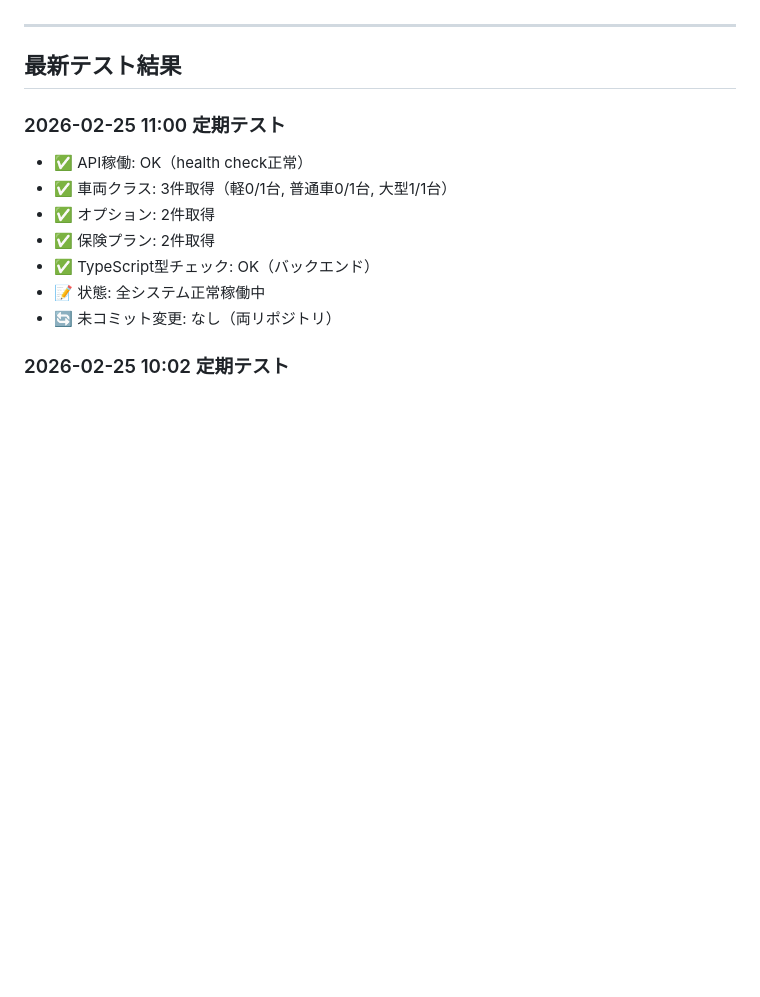
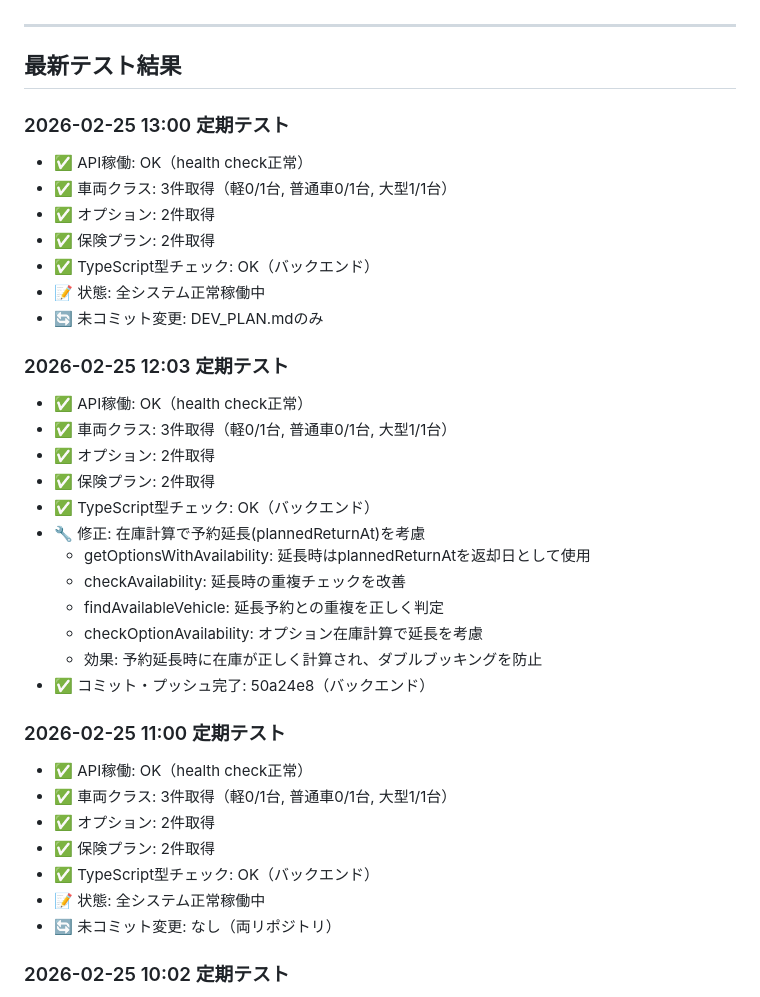
Before and after one commit to chitose-dev/rent, a Markdown page: DEV_PLAN.md, the part around one of its changes. Drawn GitHub-style; blank space fills up the shorter version.

Commit message:
docs: 13:00定期テスト結果追加

```diff
--- a/DEV_PLAN.md
+++ b/DEV_PLAN.md
@@ -121,6 +121,29 @@
 ---
 
 ## 最新テスト結果
+
+### 2026-02-25 13:00 定期テスト
+- ✅ API稼働: OK（health check正常）
+- ✅ 車両クラス: 3件取得（軽0/1台, 普通車0/1台, 大型1/1台）
+- ✅ オプション: 2件取得
+- ✅ 保険プラン: 2件取得
+- ✅ TypeScript型チェック: OK（バックエンド）
+- 📝 状態: 全システム正常稼働中
+- 🔄 未コミット変更: DEV_PLAN.mdのみ
+
+### 2026-02-25 12:03 定期テスト
+- ✅ API稼働: OK（health check正常）
+- ✅ 車両クラス: 3件取得（軽0/1台, 普通車0/1台, 大型1/1台）
+- ✅ オプション: 2件取得
+- ✅ 保険プラン: 2件取得
+- ✅ TypeScript型チェック: OK（バックエンド）
+- 🔧 修正: 在庫計算で予約延長(plannedReturnAt)を考慮
+  - getOptionsWithAvailability: 延長時はplannedReturnAtを返却日として使用
+  - checkAvailability: 延長時の重複チェックを改善
+  - findAvailableVehicle: 延長予約との重複を正しく判定
+  - checkOptionAvailability: オプション在庫計算で延長を考慮
+  - 効果: 予約延長時に在庫が正しく計算され、ダブルブッキングを防止
+- ✅ コミット・プッシュ完了: 50a24e8（バックエンド）
 
 ### 2026-02-25 11:00 定期テスト
 - ✅ API稼働: OK（health check正常）
```
Also changed, not shown: other parts of DEV_PLAN.md (+1 -1 lines).
